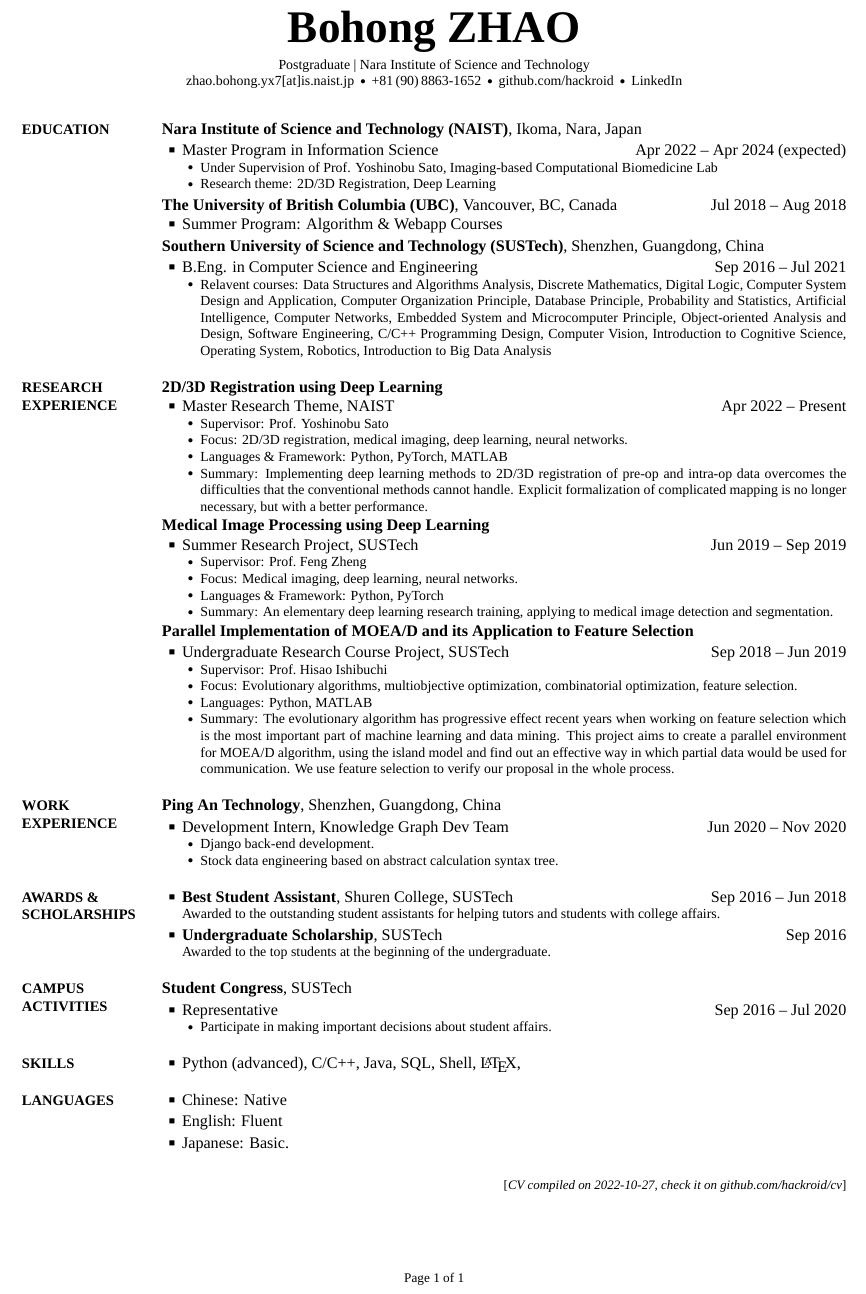
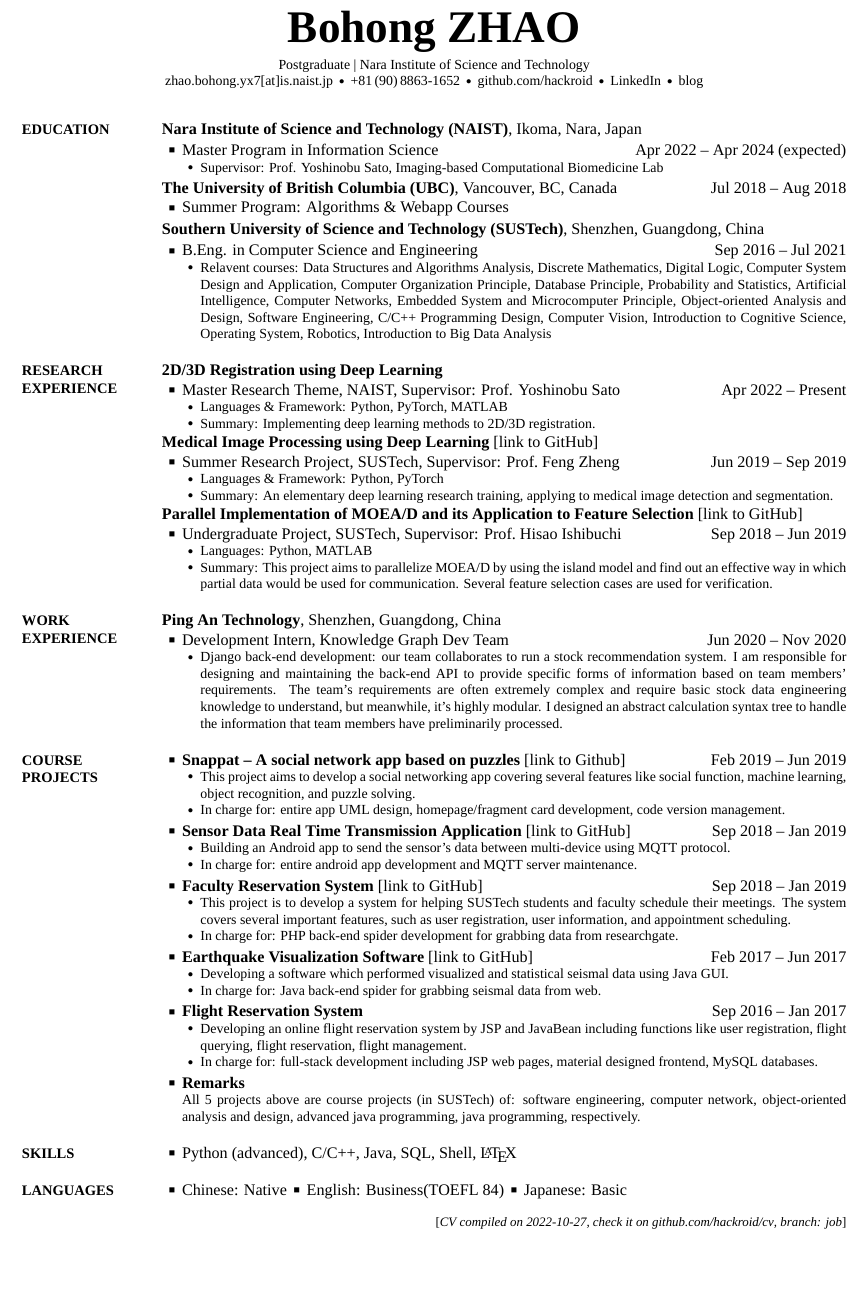
Before and after one commit to hackroid/cv, a LaTeX CV (CV_BohongZHAO.tex): part of the page before the commit and part of page 1 of 2 after it, cut so that both start at the same text, the shorter picture padded with empty space. Compiled offline with XeLaTeX; a missing font is replaced by an installed copy or a similar font.

Commit message:
update job branch for job hunting jp

```diff
--- a/CV_BohongZHAO.tex
+++ b/CV_BohongZHAO.tex
@@ -24,7 +24,7 @@
 % CV Info (to be customized).
 \newcommand{\CVAuthor}{Bohong ZHAO}
 \newcommand{\CVTitle}{Bohong ZHAO's CV}
-\newcommand{\CVNote}{CV compiled on {\today}, check it on \href{https://github.com/hackroid/cv}{github.com/hackroid/cv}}
+\newcommand{\CVNote}{CV compiled on {\today}, check it on \href{https://github.com/hackroid/cv}{github.com/hackroid/cv}, branch: job}
 \newcommand{\CVWebpage}{https://github.com/hackroid/blob/main/CV_BohongZHAO.pdf}
 
 % PDF settings and properties.
@@ -72,6 +72,8 @@ breaklinks}
     \href{https://github.com/hackroid/}{github.com/hackroid}
     \,\SubBulletSymbol\,
     \href{https://www.linkedin.com/in/%E5%8D%9A%E5%BC%98-%E8%B5%B5-b7ab09136/}{LinkedIn}
+    \,\SubBulletSymbol\,
+    \href{https://hackroid.com}{blog}
 \end{SubTitle}
 
 \begin{Body}
@@ -99,9 +101,7 @@ breaklinks}
     \DatestampYMD{2024}{04}{01} (expected)
     \begin{Detail}
         \SubBulletItem
-        Under Supervision of \href{http://icb-lab.naist.jp/members/yoshi/index.html}{Prof. Yoshinobu Sato}, \href{http://icb-lab.naist.jp/index.html}{Imaging-based Computational Biomedicine Lab}
-        \SubBulletItem
-        Research theme: 2D/3D Registration, Deep Learning
+        Supervisor: \href{http://icb-lab.naist.jp/members/yoshi/index.html}{Prof. Yoshinobu Sato}, \href{http://icb-lab.naist.jp/index.html}{Imaging-based Computational Biomedicine Lab}
     \end{Detail}
 
     \Gap
@@ -115,7 +115,7 @@ breaklinks}
     \DatestampYMD{2018}{08}{15}
     %\Gap
     \BulletItem
-    Summer Program: Algorithm \& Webapp Courses
+    Summer Program: Algorithms \& Webapp Courses
 
     %\BigGap
     \Gap
@@ -167,43 +167,30 @@ breaklinks}
     % \Gap
     \Entry
     \textbf{2D/3D Registration using Deep Learning}
-
     %\Gap
     \BulletItem
-    Master Research Theme, NAIST
+    Master Research Theme, NAIST, Supervisor: \href{http://icb-lab.naist.jp/members/yoshi/index.html}{Prof. Yoshinobu Sato}
     \hfill
     \DatestampYMD{2022}{04}{01} -- Present
     % \DatestampYMD{2019}{09}{01}
     \begin{Detail}
         \SubBulletItem
-        Supervisor:
-        \href{http://icb-lab.naist.jp/members/yoshi/index.html}{Prof. Yoshinobu Sato}
-        \SubBulletItem
-        Focus:
-        2D/3D registration, medical imaging, deep learning, neural networks.
-        \SubBulletItem
         Languages \& Framework: Python, PyTorch, MATLAB
         \SubBulletItem
         Summary:
-        Implementing deep learning methods to 2D/3D registration of pre-op and intra-op data overcomes the difficulties that the conventional methods cannot handle. Explicit formalization of complicated mapping is no longer necessary, but with a better performance.
+        Implementing deep learning methods to 2D/3D registration.
     \end{Detail}
 
     \Entry
     \href{https://github.com/hackroid/cv-xmp}
-    {\textbf{Medical Image Processing using Deep Learning}}
+    {\textbf{Medical Image Processing using Deep Learning} [link to GitHub]}
     %\Gap
     \BulletItem
-    Summer Research Project, SUSTech
+    Summer Research Project, SUSTech, Supervisor: \href{https://faculty.sustech.edu.cn/fengzheng/en/}{Prof.~Feng~Zheng}
     \hfill
     \DatestampYMD{2019}{06}{01} --
     \DatestampYMD{2019}{09}{01}
     \begin{Detail}
-        \SubBulletItem
-        Supervisor:
-        \href{https://faculty.sustech.edu.cn/fengzheng/en/}{Prof.~Feng~Zheng}
-        \SubBulletItem
-        Focus:
-        Medical imaging, deep learning, neural networks.
         \SubBulletItem
         Languages \& Framework: Python, PyTorch
         \SubBulletItem
@@ -213,26 +200,19 @@ breaklinks}
 
     \Entry
     \href{https://github.com/hackroid/pMOEA-D}
-    {\textbf{Parallel Implementation of MOEA/D and its Application to Feature Selection}}
-
-    \Gap
+    {\textbf{Parallel Implementation of MOEA/D and its Application to Feature Selection} [link to GitHub]}
+    % \Gap
     \BulletItem
-    Undergraduate Research Course Project, SUSTech
+    Undergraduate Project, SUSTech, Supervisor: \href{http://cse.sustech.edu.cn/faculty/~hisao/}{Prof.~Hisao~Ishibuchi}
     \hfill
     \DatestampYMD{2018}{09}{01} --
     \DatestampYMD{2019}{06}{01}
     \begin{Detail}
         \SubBulletItem
-        Supervisor:
-        \href{http://cse.sustech.edu.cn/faculty/~hisao/}{Prof.~Hisao~Ishibuchi}
-        \SubBulletItem
-        Focus:
-        Evolutionary algorithms, multiobjective optimization, combinatorial optimization, feature selection.
-        \SubBulletItem
         Languages: Python, MATLAB
         \SubBulletItem
         Summary:
-        The evolutionary algorithm has progressive effect recent years when working on feature selection which is the most important part of machine learning and data mining. This project aims to create a parallel environment for MOEA/D algorithm, using the island model and find out an effective way in which partial data would be used for communication. We use feature selection to verify our proposal in the whole process.
+        This project aims to parallelize MOEA/D by using the island model and find out an effective way in which partial data would be used for communication. Several feature selection cases are used for verification.
     \end{Detail}
 
 
@@ -251,7 +231,7 @@ breaklinks}
     {\textbf{Ping An Technology}},
     Shenzhen, Guangdong, China
 
-    \Gap
+    % \Gap
     \BulletItem
     Development Intern,
     Knowledge Graph Dev Team
@@ -260,44 +240,129 @@ breaklinks}
     \DatestampYMD{2020}{11}{06}
     \begin{Detail}
         \SubBulletItem
-        Django back-end development.
+        Django back-end development: our team collaborates to run a stock recommendation system. I am responsible for designing and maintaining the back-end API to provide specific forms of information based on team members' requirements. The team's requirements are often extremely complex and require basic stock data engineering knowledge to understand, but meanwhile, it's highly modular. I designed an abstract calculation syntax tree to handle the information that team members have preliminarily processed.
+    \end{Detail}
+
+
+    %%%%%%%%%%%%%%%%%%%%%%
+    %%  COURSE PROJECTS %%
+    %%%%%%%%%%%%%%%%%%%%%%
+
+    \Section
+    {Course \newline
+        Projects}
+    {Course Projects}
+    {PDF:CourseProjects}
+
+    \BulletItem
+    \href{https://github.com/hackroid/snappat}{\textbf{Snappat -- A social network app based on puzzles} [link to Github]}
+    \hfill
+    \DatestampYMD{2019}{02}{01} --
+    \DatestampYMD{2019}{06}{01}
+    \begin{Detail}
         \SubBulletItem
-        Stock data engineering based on abstract calculation syntax tree.
+        This project aims to develop a social networking app covering several features like social function, machine learning, object recognition, and puzzle solving.
+        \SubBulletItem
+        In charge for: entire app UML design, homepage/fragment card development, code version management.
     \end{Detail}
+
+    \Gap
+
+    \BulletItem
+    \href{https://github.com/hackroid/MqttSensorDemo}{\textbf{Sensor Data Real Time Transmission Application} [link to GitHub]}
+    \hfill
+    \DatestampYMD{2018}{09}{01} --
+    \DatestampYMD{2019}{01}{01}
+    \begin{Detail}
+        \SubBulletItem
+        Building an Android app to send the sensor's data between multi-device using MQTT protocol.
+        \SubBulletItem
+        In charge for: entire android app development and MQTT server maintenance.
+    \end{Detail}
+
+    \Gap
+
+    \BulletItem
+    \href{https://github.com/zhaoweizhong/Faculty-Reservation}{\textbf{Faculty Reservation System} [link to GitHub]}
+    \hfill
+    \DatestampYMD{2018}{09}{01} --
+    \DatestampYMD{2019}{01}{01}
+    \begin{Detail}
+        \SubBulletItem
+        This project is to develop a system for helping SUSTech students and faculty schedule their meetings. The system covers several important features, such as user registration, user information, and appointment scheduling.
+        \SubBulletItem
+        In charge for: PHP back-end spider development for grabbing data from researchgate.
+    \end{Detail}
+
+    \Gap
+
+    \BulletItem
+    \href{https://github.com/hackroid/Mr.Earthquake}{\textbf{Earthquake Visualization Software} [link to GitHub]}
+    \hfill
+    \DatestampYMD{2017}{02}{01} --
+    \DatestampYMD{2017}{06}{01}
+    \begin{Detail}
+        \SubBulletItem Developing a software which performed visualized and statistical seismal data using Java GUI.
+        \SubBulletItem In charge for: Java back-end spider for grabbing seismal data from web.
+    \end{Detail}
+
+    \Gap
+
+    \BulletItem
+    \textbf{Flight Reservation System}
+    \hfill
+    \DatestampYMD{2016}{09}{01} --
+    \DatestampYMD{2017}{01}{01}
+    \begin{Detail}
+        \SubBulletItem Developing an online flight reservation system by JSP and JavaBean including functions like user registration, flight querying, flight reservation, flight management.
+        \SubBulletItem In charge for: full-stack development including JSP web pages, material designed frontend, MySQL databases.
+    \end{Detail}
+
+    \Gap
+
+    \BulletItem
+    \textbf{Remarks}
+    \begin{Detail}
+        \Item
+        All 5 projects above are course projects (in SUSTech) of: software engineering, computer network, object-oriented analysis and design, advanced java programming, java programming, respectively.
+    \end{Detail}
+
+    % Manual page break.
+    %newpage
 
 
     %%%%%%%%%%%%%%%%%%%%%%%%%%%
     %% AWARDS & SCHOLARSHIPS %%
     %%%%%%%%%%%%%%%%%%%%%%%%%%%
 
-    \Section
-    {Awards \&\newline
-        Scholarships}
-    {Awards \& Scholarships}
-    {PDF:AwardsAndScholarships}
+    % \Section
+    % {Awards \&\newline
+    %     Scholarships}
+    % {Awards \& Scholarships}
+    % {PDF:AwardsAndScholarships}
 
-    \BulletItem
-    \textbf{Best Student Assistant},
-    Shuren College,
-    SUSTech
-    \hfill
-    \DatestampYMD{2016}{09}{01} --
-    \DatestampYMD{2018}{06}{01}
-    \begin{Detail}
-        \Item
-        Awarded to the outstanding student assistants for helping tutors and students with college affairs.
-    \end{Detail}
+    % \BulletItem
+    % \textbf{Best Student Assistant},
+    % Shuren College,
+    % SUSTech
+    % \hfill
+    % \DatestampYMD{2016}{09}{01} --
+    % \DatestampYMD{2018}{06}{01}
+    % \begin{Detail}
+    %     \Item
+    %     Awarded to the outstanding student assistants for helping tutors and students with college affairs.
+    % \end{Detail}
 
-    \Gap
-    \BulletItem
-    \textbf{Undergraduate Scholarship},
-    SUSTech
-    \hfill
-    \DatestampYMD{2016}{09}{01}
-    \begin{Detail}
-        \Item
-        Awarded to the top students at the beginning of the undergraduate.
-    \end{Detail}
+    % \Gap
+    % \BulletItem
+    % \textbf{Undergraduate Scholarship},
+    % SUSTech
+    % \hfill
+    % \DatestampYMD{2016}{09}{01}
+    % \begin{Detail}
+    %     \Item
+    %     Awarded to the top students at the beginning of the undergraduate.
+    % \end{Detail}
 
     % Manual page break.
     %newpage
@@ -306,26 +371,26 @@ breaklinks}
     %% CAMPUS ACTIVITIES %%
     %%%%%%%%%%%%%%%%%%%%%%%
 
-    \Section
-    {Campus Activities}
-    {Campus Activities}
-    {PDF:CampusActivities}
+    % \Section
+    % {Campus Activities}
+    % {Campus Activities}
+    % {PDF:CampusActivities}
 
-    \Entry
-    \href{https://www.sustech.edu.cn/en/campus-life.html?lang=en}
-    {\textbf{Student Congress}},
-    SUSTech
+    % \Entry
+    % \href{https://www.sustech.edu.cn/en/campus-life.html?lang=en}
+    % {\textbf{Student Congress}},
+    % SUSTech
 
-    \Gap
-    \BulletItem
-    Representative
-    \hfill
-    \DatestampYMD{2016}{09}{01} --
-    \DatestampYMD{2020}{07}{01}
-    \begin{Detail}
-        \SubBulletItem
-        Participate in making important decisions about student affairs.
-    \end{Detail}
+    % \Gap
+    % \BulletItem
+    % Representative
+    % \hfill
+    % \DatestampYMD{2016}{09}{01} --
+    % \DatestampYMD{2020}{07}{01}
+    % \begin{Detail}
+    %     \SubBulletItem
+    %     Participate in making important decisions about student affairs.
+    % \end{Detail}
 
 
     %%%%%%%%%%%%
@@ -361,11 +426,10 @@ breaklinks}
     {PDF:Languages}
 
     \BulletItem
-    Chinese: Native
+    Chinese: Native \,\BulletSymbol\, English: Business(TOEFL 84) \,\BulletSymbol\, Japanese: Basic
 
-    \Gap
-    \BulletItem
-    English: Fluent
+    % \Gap
+
     % \SubBulletItem
     % [\DatestampYMD{2020}{12}{06}]
     % TOEFL: 84
@@ -373,9 +437,7 @@ breaklinks}
     % [\DatestampYMD{2019}{06}{01}]
     % College English Test  (CET6): 527
 
-    \Gap
-    \BulletItem
-    Japanese: Basic.
+    % \Gap
 
 
     %%%%%%%%%%%%%%%
@@ -393,14 +455,13 @@ breaklinks}
     % swimming.
 
 
-
 \end{Body}
 
 %%%%%%%%%%%
 % CV NOTE %
 %%%%%%%%%%%
 
-\BigGap
+% \BigGap
 \UseNoteFont%
 \null\hfill%
 [\textit{\CVNote}]
```
Also changed, not shown: CV_BohongZHAO.pdf, CV_BohongZHAO.tex (2 more changed lines).
